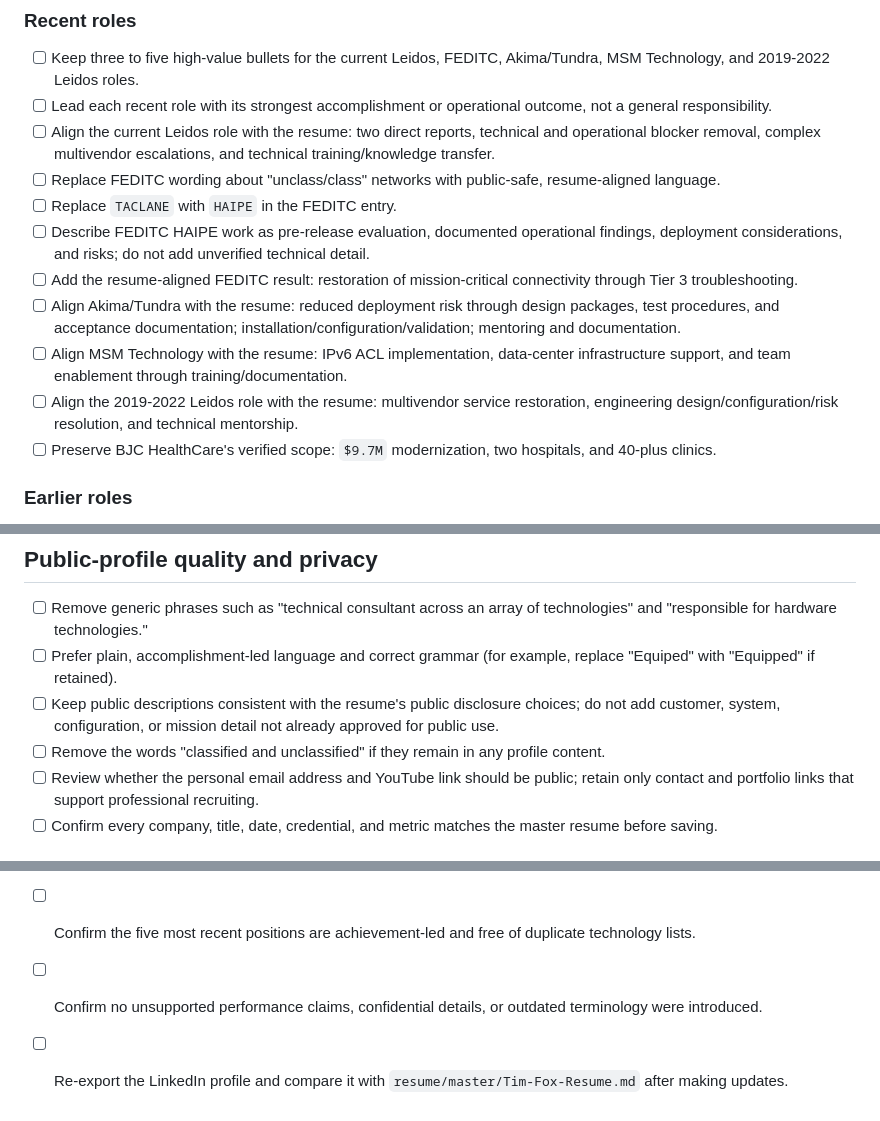
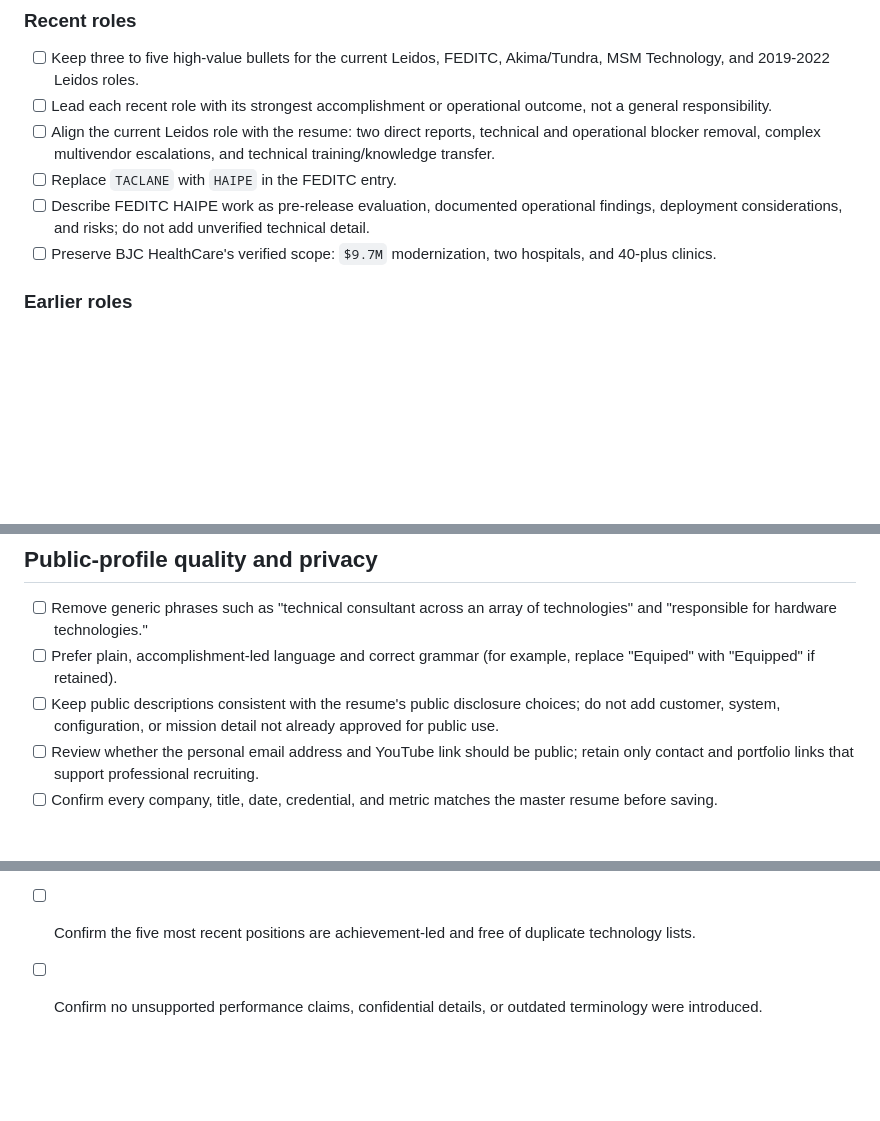
Before and after one commit to Tim-Army/Resume, a Markdown page: docs/linkedin-profile-alignment-checklist.md, 3 parts joined by grey strips. Drawn GitHub-style; blank space fills up the shorter version.

Commit message:
docs: drop seven checklist items
Remove the stale alignment items for FEDITC, Akima, MSM, and Leidos
2019-2022, which mirrored resume bullets deleted in this week's
consolidation, plus the unclass/class rewording, the classified-wording
scrub, and the re-export comparison step.

Co-Authored-By: Claude Opus 4.8 <noreply@anthropic.com>

```diff
--- a/docs/linkedin-profile-alignment-checklist.md
+++ b/docs/linkedin-profile-alignment-checklist.md
@@ -16,13 +16,8 @@ Use this checklist to keep the LinkedIn profile aligned with the current master
 - [ ] Keep three to five high-value bullets for the current Leidos, FEDITC, Akima/Tundra, MSM Technology, and 2019-2022 Leidos roles.
 - [ ] Lead each recent role with its strongest accomplishment or operational outcome, not a general responsibility.
 - [ ] Align the current Leidos role with the resume: two direct reports, technical and operational blocker removal, complex multivendor escalations, and technical training/knowledge transfer.
-- [ ] Replace FEDITC wording about "unclass/class" networks with public-safe, resume-aligned language.
 - [ ] Replace `TACLANE` with `HAIPE` in the FEDITC entry.
 - [ ] Describe FEDITC HAIPE work as pre-release evaluation, documented operational findings, deployment considerations, and risks; do not add unverified technical detail.
-- [ ] Add the resume-aligned FEDITC result: restoration of mission-critical connectivity through Tier 3 troubleshooting.
-- [ ] Align Akima/Tundra with the resume: reduced deployment risk through design packages, test procedures, and acceptance documentation; installation/configuration/validation; mentoring and documentation.
-- [ ] Align MSM Technology with the resume: IPv6 ACL implementation, data-center infrastructure support, and team enablement through training/documentation.
-- [ ] Align the 2019-2022 Leidos role with the resume: multivendor service restoration, engineering design/configuration/risk resolution, and technical mentorship.
 - [ ] Preserve BJC HealthCare's verified scope: `$9.7M` modernization, two hospitals, and 40-plus clinics.
 
 ### Earlier roles
@@ -45,7 +40,6 @@ Use this checklist to keep the LinkedIn profile aligned with the current master
 - [ ] Remove generic phrases such as "technical consultant across an array of technologies" and "responsible for hardware technologies."
 - [ ] Prefer plain, accomplishment-led language and correct grammar (for example, replace "Equiped" with "Equipped" if retained).
 - [ ] Keep public descriptions consistent with the resume's public disclosure choices; do not add customer, system, configuration, or mission detail not already approved for public use.
-- [ ] Remove the words "classified and unclassified" if they remain in any profile content.
 - [ ] Review whether the personal email address and YouTube link should be public; retain only contact and portfolio links that support professional recruiting.
 - [ ] Confirm every company, title, date, credential, and metric matches the master resume before saving.
 
@@ -55,4 +49,3 @@ Use this checklist to keep the LinkedIn profile aligned with the current master
 - [x] Verify the About section opens with Principal Network Engineer positioning and is readable in the first two lines.
 - [ ] Confirm the five most recent positions are achievement-led and free of duplicate technology lists.
 - [ ] Confirm no unsupported performance claims, confidential details, or outdated terminology were introduced.
-- [ ] Re-export the LinkedIn profile and compare it with `resume/master/Tim-Fox-Resume.md` after making updates.
```
